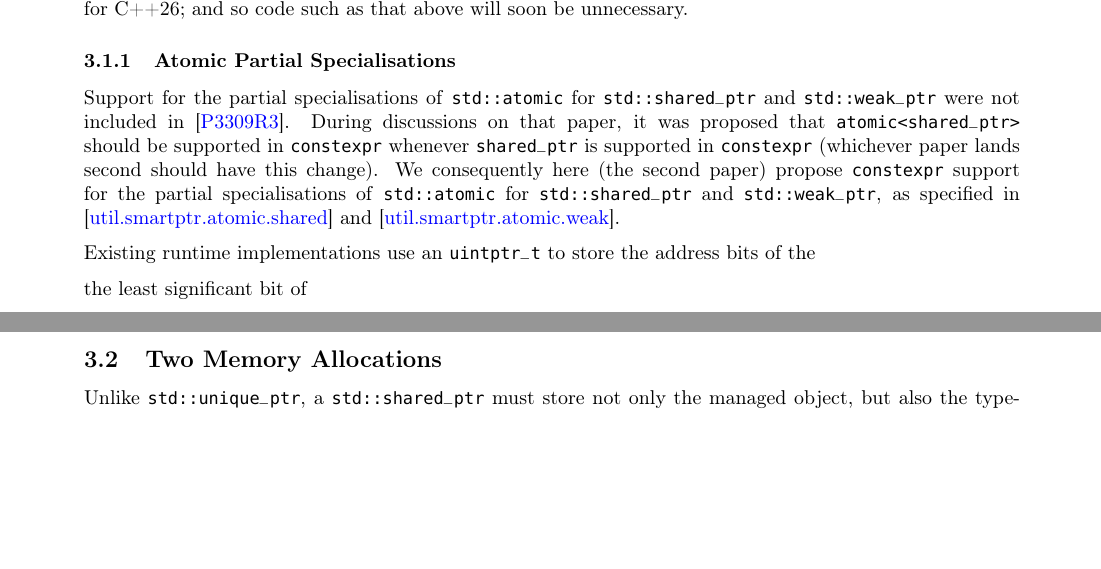
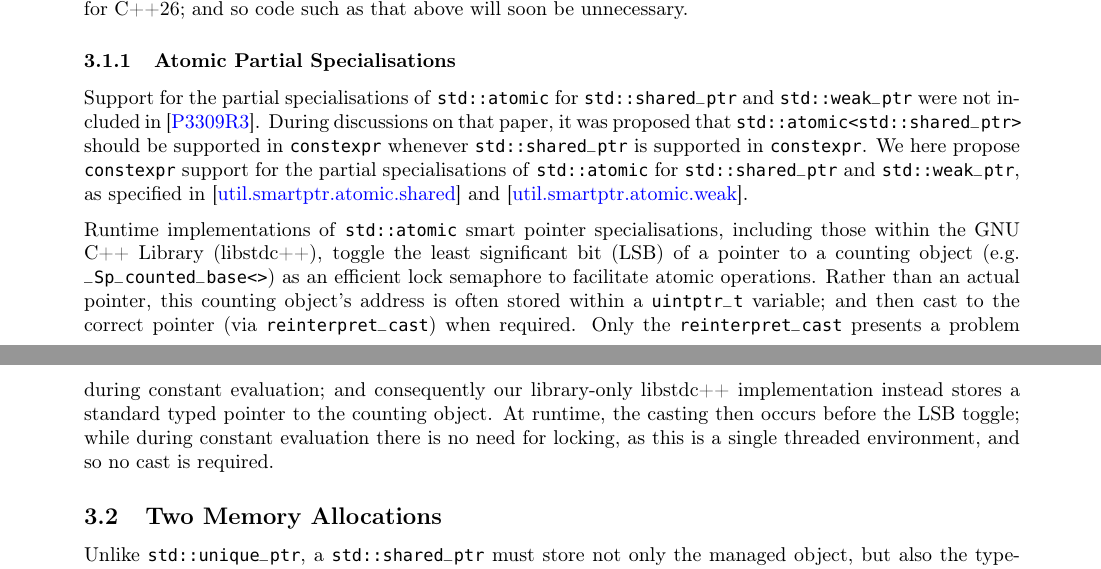
Before and after one commit to SCT4SP/constexpr_shared_ptr, a LaTeX document (proposal/P3037R6.tex): two parts of pages 3 and 4 of 6, joined at a grey line, cut so that both start at the same text, the shorter picture padded with empty space. Compiled offline with pdfLaTeX.

Commit message:
Added discussion of atomic partial specialisation implementation.

```diff
--- a/proposal/P3037R6.tex
+++ b/proposal/P3037R6.tex
@@ -272,21 +272,28 @@ C++26; and so code such as that above will soon be unnecessary.
 
 \subsubsection{Atomic Partial Specialisations}
 
-Support for the partial specialisations of
-\texttt{std::atomic} for \texttt{std::shared\_ptr} and \texttt{std::weak\_ptr}
-were not included in \cite{P3309R3}. During discussions on that paper, it was
-proposed that \texttt{atomic<shared\_ptr>} should be supported in
-\texttt{constexpr} whenever \texttt{shared\_ptr} is supported in
-\texttt{constexpr} (whichever paper lands second should have this change). We
-consequently here (the second paper) propose \texttt{constexpr} support for the
-partial specialisations of \texttt{std::atomic} for \texttt{std::shared\_ptr}
-and \texttt{std::weak\_ptr}, as specified in
-\wgxxi{util.smartptr.atomic.shared} and \wgxxi{util.smartptr.atomic.weak}.
+Support for the partial specialisations of \texttt{std::atomic} for
+\texttt{std::shared\_ptr} and \texttt{std::weak\_ptr} were not included in
+\cite{P3309R3}. During discussions on that paper, it was proposed that
+\texttt{std::atomic<std::shared\_ptr>} should be supported in
+\texttt{constexpr} whenever \texttt{std::shared\_ptr} is supported in
+\texttt{constexpr}. We here propose \texttt{constexpr} support for the partial
+specialisations of \texttt{std::atomic} for \texttt{std::shared\_ptr} and
+\texttt{std::weak\_ptr}, as specified in \wgxxi{util.smartptr.atomic.shared}
+and \wgxxi{util.smartptr.atomic.weak}.
 
-Existing runtime implementations use
-an \texttt{uintptr\_t} to store the address bits of the
-
-the least significant bit of
+Runtime implementations of \texttt{std::atomic} smart pointer specialisations,
+including those within the GNU C++ Library (libstdc++), toggle the least
+significant bit (LSB) of a pointer to a counting object (e.g.
+\texttt{\_Sp\_counted\_base<>}) as an efficient lock semaphore to facilitate
+atomic operations. Rather than an actual pointer, this counting object's
+address is often stored within a \texttt{uintptr\_t} variable; and then cast to
+the correct pointer (via \texttt{reinterpret\_cast}) when required. Only the
+\texttt{reinterpret\_cast} presents a problem during constant evaluation; and
+consequently our library-only libstdc++ implementation instead stores a standard
+typed pointer to the counting object. At runtime, the casting then occurs before
+the LSB toggle; while during constant evaluation there is no need for locking,
+as this is a single threaded environment, and so no cast is required.
 
 \subsection{Two Memory Allocations}
 
```
Also changed, not shown: proposal/P3037R6.tex (2 more changed lines), 2 other files.
